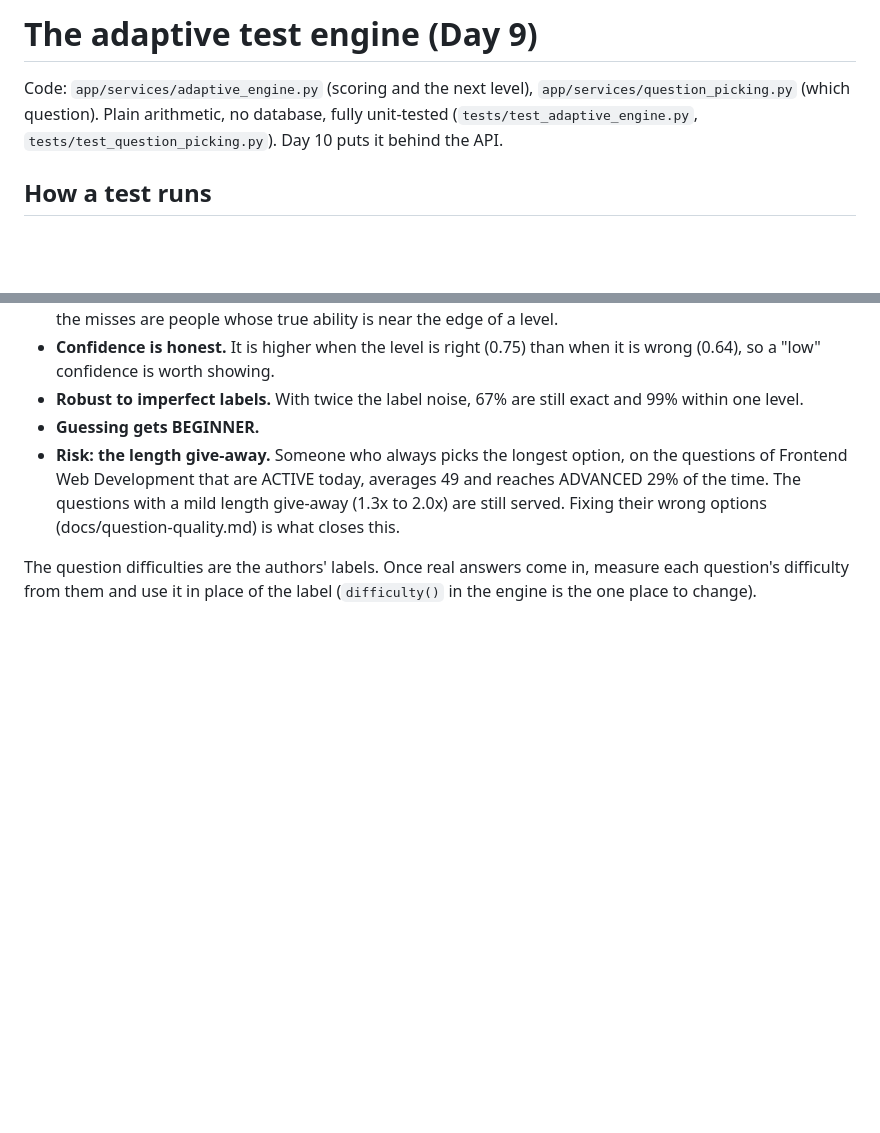
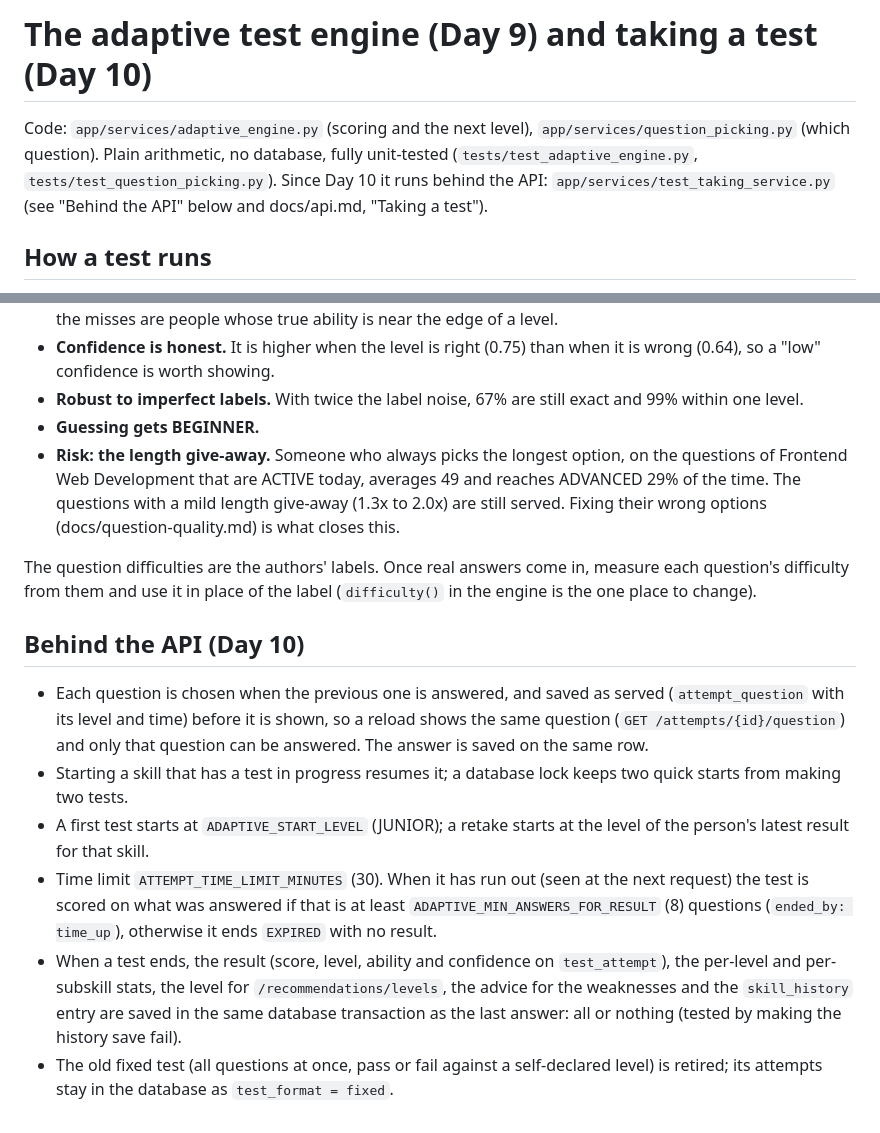
Before and after one commit to Growth-Hub-Tech/careerline-api, a Markdown page: docs/adaptive-engine.md, 2 parts joined by grey strips. Rendered like a GitHub page; blank space fills up the shorter version.

```diff
--- a/docs/adaptive-engine.md
+++ b/docs/adaptive-engine.md
@@ -1,6 +1,6 @@
-# The adaptive test engine (Day 9)
+# The adaptive test engine (Day 9) and taking a test (Day 10)
 
-Code: `app/services/adaptive_engine.py` (scoring and the next level), `app/services/question_picking.py` (which question). Plain arithmetic, no database, fully unit-tested (`tests/test_adaptive_engine.py`, `tests/test_question_picking.py`). Day 10 puts it behind the API.
+Code: `app/services/adaptive_engine.py` (scoring and the next level), `app/services/question_picking.py` (which question). Plain arithmetic, no database, fully unit-tested (`tests/test_adaptive_engine.py`, `tests/test_question_picking.py`). Since Day 10 it runs behind the API: `app/services/test_taking_service.py` (see "Behind the API" below and docs/api.md, "Taking a test").
 
 ## How a test runs
 
@@ -58,3 +58,12 @@ What it shows:
 - **Risk: the length give-away.** Someone who always picks the longest option, on the questions of Frontend Web Development that are ACTIVE today, averages 49 and reaches ADVANCED 29% of the time. The questions with a mild length give-away (1.3x to 2.0x) are still served. Fixing their wrong options (docs/question-quality.md) is what closes this.
 
 The question difficulties are the authors' labels. Once real answers come in, measure each question's difficulty from them and use it in place of the label (`difficulty()` in the engine is the one place to change).
+
+## Behind the API (Day 10)
+
+- Each question is chosen when the previous one is answered, and saved as served (`attempt_question` with its level and time) before it is shown, so a reload shows the same question (`GET /attempts/{id}/question`) and only that question can be answered. The answer is saved on the same row.
+- Starting a skill that has a test in progress resumes it; a database lock keeps two quick starts from making two tests.
+- A first test starts at `ADAPTIVE_START_LEVEL` (JUNIOR); a retake starts at the level of the person's latest result for that skill.
+- Time limit `ATTEMPT_TIME_LIMIT_MINUTES` (30). When it has run out (seen at the next request) the test is scored on what was answered if that is at least `ADAPTIVE_MIN_ANSWERS_FOR_RESULT` (8) questions (`ended_by: time_up`), otherwise it ends `EXPIRED` with no result.
+- When a test ends, the result (score, level, ability and confidence on `test_attempt`), the per-level and per-subskill stats, the level for `/recommendations/levels`, the advice for the weaknesses and the `skill_history` entry are saved in the same database transaction as the last answer: all or nothing (tested by making the history save fail).
+- The old fixed test (all questions at once, pass or fail against a self-declared level) is retired; its attempts stay in the database as `test_format = fixed`.
```
Also changed, not shown: docs/api.md (+21 -5 lines), docs/database.md (+1 -0 lines).
